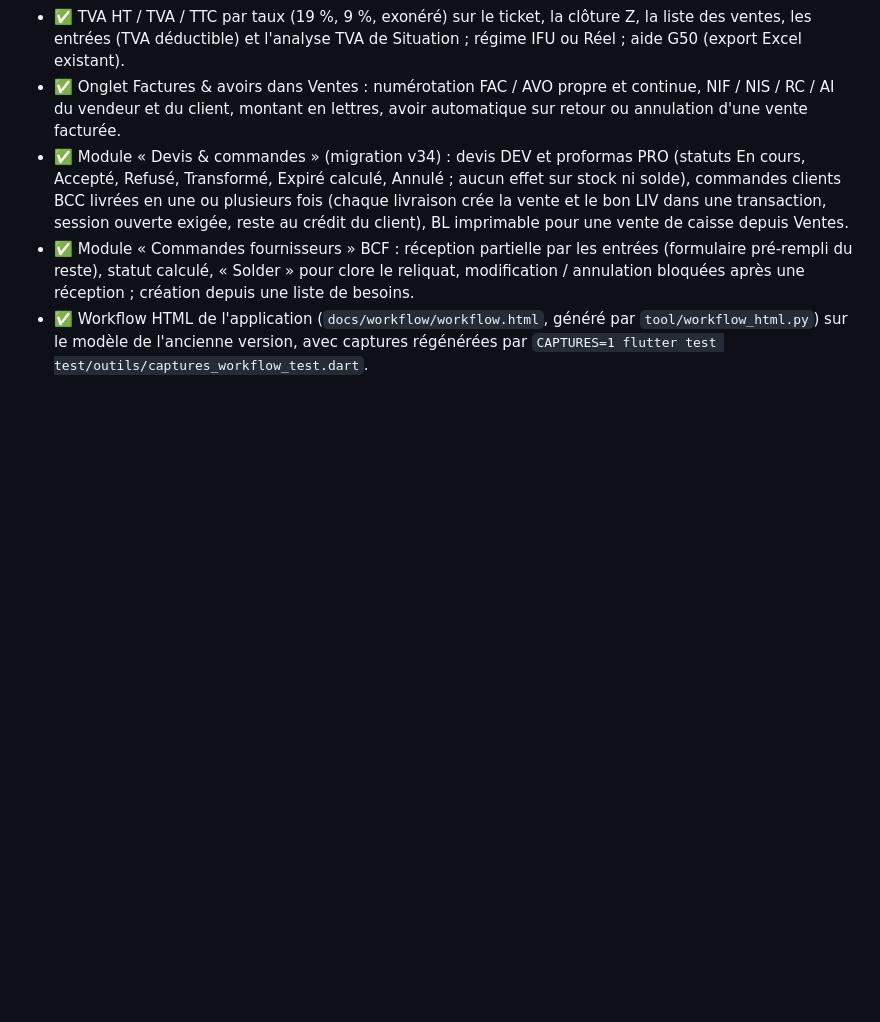
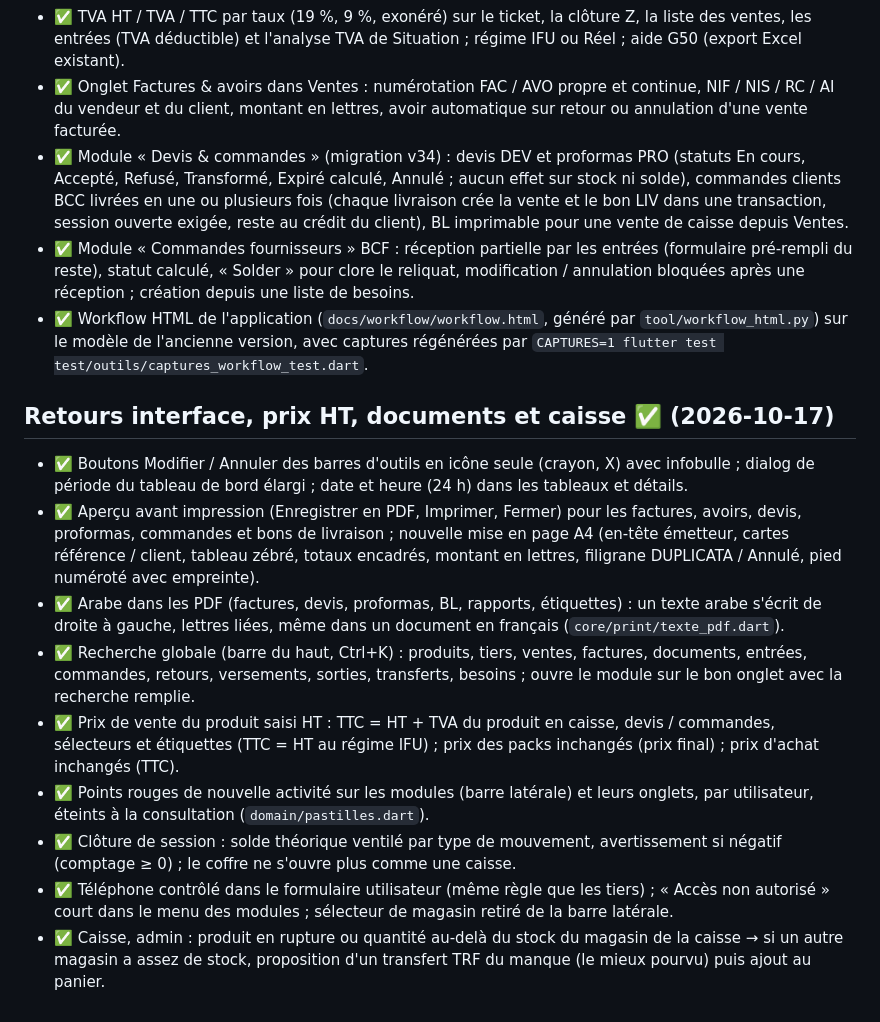
Before and after one commit to OussBens/caissedz_desktop, a Markdown page: docs/PLAN.md, the part around the change. GitHub-like rendering; blank space fills up the shorter version.

Commit message:
Met à jour le plan et la conformité (prix HT, documents, caisse)
Co-Authored-By: Claude Opus 5.5 (1M context) <noreply@anthropic.com>
Claude-Session: https://claude.ai/code/session_01RGVvDYGJCrGgxFLnyhnhqR

```diff
--- a/docs/PLAN.md
+++ b/docs/PLAN.md
@@ -831,3 +831,26 @@ workflows et calculs » du projet.
   création depuis une liste de besoins.
 - ✅ Workflow HTML de l'application (`docs/workflow/workflow.html`, généré par `tool/workflow_html.py`) sur le
   modèle de l'ancienne version, avec captures régénérées par `CAPTURES=1 flutter test test/outils/captures_workflow_test.dart`.
+
+
+## Retours interface, prix HT, documents et caisse ✅ (2026-10-17)
+
+- ✅ Boutons Modifier / Annuler des barres d'outils en icône seule (crayon, X) avec infobulle ; dialog de période
+  du tableau de bord élargi ; date et heure (24 h) dans les tableaux et détails.
+- ✅ Aperçu avant impression (Enregistrer en PDF, Imprimer, Fermer) pour les factures, avoirs, devis, proformas,
+  commandes et bons de livraison ; nouvelle mise en page A4 (en-tête émetteur, cartes référence / client, tableau
+  zébré, totaux encadrés, montant en lettres, filigrane DUPLICATA / Annulé, pied numéroté avec empreinte).
+- ✅ Arabe dans les PDF (factures, devis, proformas, BL, rapports, étiquettes) : un texte arabe s'écrit de droite à
+  gauche, lettres liées, même dans un document en français (`core/print/texte_pdf.dart`).
+- ✅ Recherche globale (barre du haut, Ctrl+K) : produits, tiers, ventes, factures, documents, entrées, commandes,
+  retours, versements, sorties, transferts, besoins ; ouvre le module sur le bon onglet avec la recherche remplie.
+- ✅ Prix de vente du produit saisi HT : TTC = HT + TVA du produit en caisse, devis / commandes, sélecteurs et
+  étiquettes (TTC = HT au régime IFU) ; prix des packs inchangés (prix final) ; prix d'achat inchangés (TTC).
+- ✅ Points rouges de nouvelle activité sur les modules (barre latérale) et leurs onglets, par utilisateur, éteints
+  à la consultation (`domain/pastilles.dart`).
+- ✅ Clôture de session : solde théorique ventilé par type de mouvement, avertissement si négatif (comptage ≥ 0) ;
+  le coffre ne s'ouvre plus comme une caisse.
+- ✅ Téléphone contrôlé dans le formulaire utilisateur (même règle que les tiers) ; « Accès non autorisé » court dans
+  le menu des modules ; sélecteur de magasin retiré de la barre latérale.
+- ✅ Caisse, admin : produit en rupture ou quantité au-delà du stock du magasin de la caisse → si un autre magasin a
+  assez de stock, proposition d'un transfert TRF du manque (le mieux pourvu) puis ajout au panier.
```
Also changed, not shown: docs/CONFORMITE.md (+5 -2 lines).
